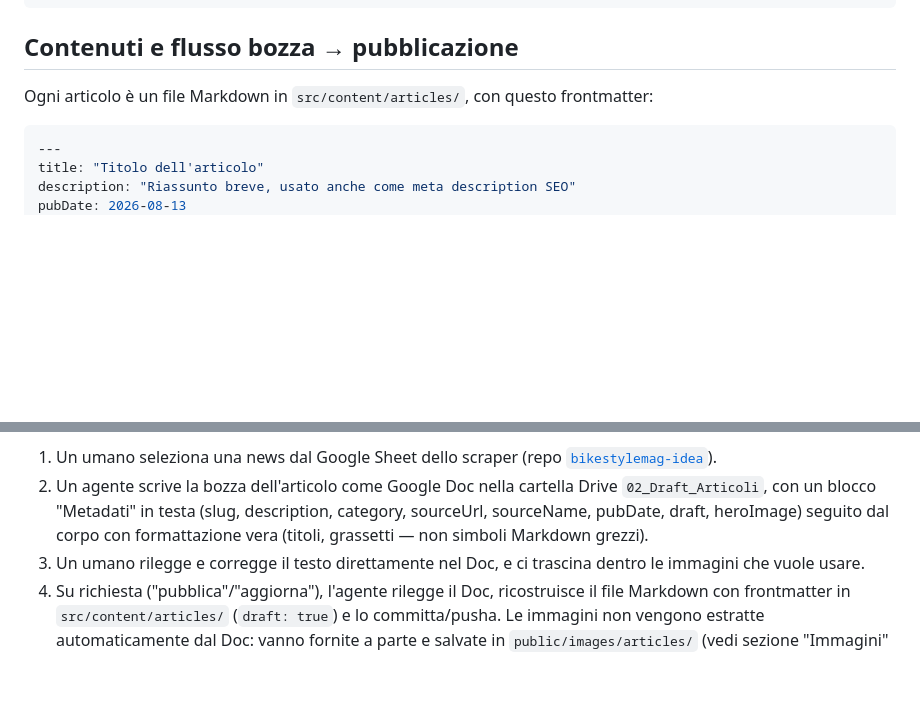
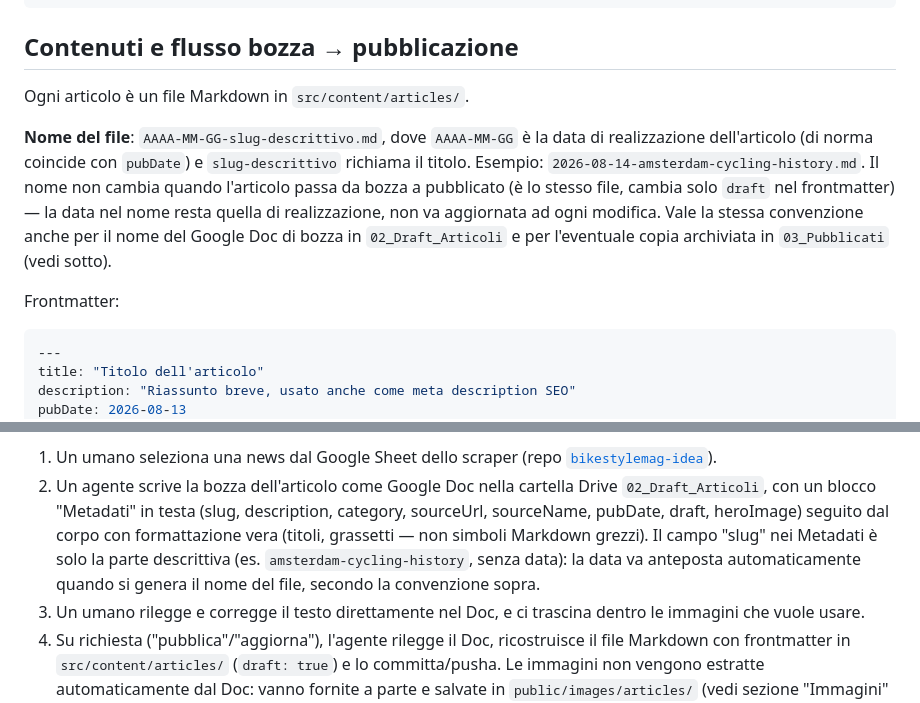
Before and after one commit to federuff/bikestylemag_website, a Markdown page: README.md, 2 parts joined by grey strips. Drawn GitHub-style; blank space fills up the shorter version.

Commit message:
Aggiunge regola sul nome dei file articolo con data di realizzazione
I file bozza/pubblicati (repo e Google Doc su Drive) seguono ora la
convenzione AAAA-MM-GG-slug-descrittivo, per restare ordinabili
cronologicamente ed evitare collisioni di nomi. Rinominato di
conseguenza l'articolo Amsterdam già scritto.

````diff
--- a/README.md
+++ b/README.md
@@ -16,7 +16,17 @@ npm run preview   # serve dist/ localmente per un controllo finale pre-deploy
 
 ## Contenuti e flusso bozza → pubblicazione
 
-Ogni articolo è un file Markdown in `src/content/articles/`, con questo frontmatter:
+Ogni articolo è un file Markdown in `src/content/articles/`.
+
+**Nome del file**: `AAAA-MM-GG-slug-descrittivo.md`, dove `AAAA-MM-GG` è la data di
+realizzazione dell'articolo (di norma coincide con `pubDate`) e `slug-descrittivo` richiama
+il titolo. Esempio: `2026-08-14-amsterdam-cycling-history.md`. Il nome non cambia quando
+l'articolo passa da bozza a pubblicato (è lo stesso file, cambia solo `draft` nel
+frontmatter) — la data nel nome resta quella di realizzazione, non va aggiornata ad ogni
+modifica. Vale la stessa convenzione anche per il nome del Google Doc di bozza in
+`02_Draft_Articoli` e per l'eventuale copia archiviata in `03_Pubblicati` (vedi sotto).
+
+Frontmatter:
 
 ```yaml
 ---
@@ -44,7 +54,10 @@ Flusso previsto:
 2. Un agente scrive la bozza dell'articolo come Google Doc nella cartella Drive
    `02_Draft_Articoli`, con un blocco "Metadati" in testa (slug, description, category,
    sourceUrl, sourceName, pubDate, draft, heroImage) seguito dal corpo con formattazione
-   vera (titoli, grassetti — non simboli Markdown grezzi).
+   vera (titoli, grassetti — non simboli Markdown grezzi). Il campo "slug" nei Metadati
+   è solo la parte descrittiva (es. `amsterdam-cycling-history`, senza data): la data va
+   anteposta automaticamente quando si genera il nome del file, secondo la convenzione
+   sopra.
 3. Un umano rilegge e corregge il testo direttamente nel Doc, e ci trascina dentro le
    immagini che vuole usare.
 4. Su richiesta ("pubblica"/"aggiorna"), l'agente rilegge il Doc, ricostruisce il file
````
Also changed, not shown: STATUS.md (+2 -1 lines), 2 other files.
